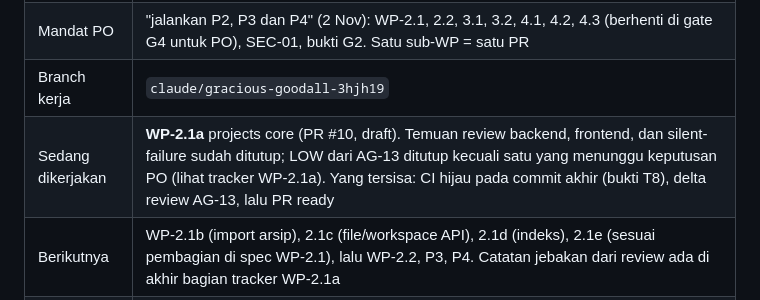
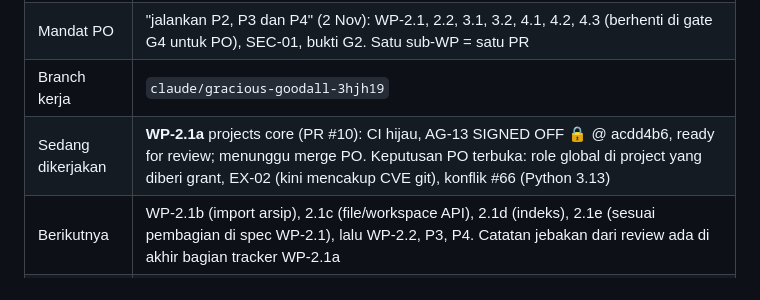
Before and after one commit to YosiaGalih/IDEE-Application, a Markdown page: HANDOFF.md, the part around the change. GitHub-like rendering.

```diff
--- a/HANDOFF.md
+++ b/HANDOFF.md
@@ -11,7 +11,7 @@ Aturan kerja dan antrian unit lengkap ada di `docs/superpowers/plans/2026-10-24-
 | `main` | WP-1.1, WP-1.2 (PR #1, #2), WP-1.3 + ADR-026 (4) (PR #3), WP-1.5a (PR #4), WP-1.5b + uv 0.13.4 (PR #5), WP-1.5c (PR #6), WP-1.5d (PR #7), WP-1.4a (PR #8), WP-1.4b layar auth (PR #9) |
 | Mandat PO | "jalankan P2, P3 dan P4" (2 Nov): WP-2.1, 2.2, 3.1, 3.2, 4.1, 4.2, 4.3 (berhenti di gate G4 untuk PO), SEC-01, bukti G2. Satu sub-WP = satu PR |
 | Branch kerja | `claude/gracious-goodall-3hjh19` |
-| Sedang dikerjakan | **WP-2.1a** projects core (PR #10, draft). Temuan review backend, frontend, dan silent-failure sudah ditutup; LOW dari AG-13 ditutup kecuali satu yang menunggu keputusan PO (lihat tracker WP-2.1a). Yang tersisa: CI hijau pada commit akhir (bukti T8), delta review AG-13, lalu PR ready |
+| Sedang dikerjakan | **WP-2.1a** projects core (PR #10): CI hijau, AG-13 SIGNED OFF 🔒 @ acdd4b6, ready for review; menunggu merge PO. Keputusan PO terbuka: role global di project yang diberi grant, EX-02 (kini mencakup CVE git), konflik #66 (Python 3.13) |
 | Berikutnya | WP-2.1b (import arsip), 2.1c (file/workspace API), 2.1d (indeks), 2.1e (sesuai pembagian di spec WP-2.1), lalu WP-2.2, P3, P4. Catatan jebakan dari review ada di akhir bagian tracker WP-2.1a |
 | Utang terbuka | sign-off formal AG-13 untuk WP-1.2 dan WP-1.3 (U4). Dari WP-1.5a: role owner non-superuser untuk migrate. Dari WP-1.4b: token reset dipindah ke fragment sebelum ada jalur pengiriman tautan; stream task berhenti di status terminal. Dari WP-1.6: access log uvicorn rusak (`RedactingFilter`), healthcheck `scheduler` |
 | Menunggu PO | konflik #36–#65 di `docs/superpowers/specs/2026-10-24-development-system-design.md` §8; EX-02..EX-06 di DECISIONS (EX-02 kini juga mencakup 5 HIGH tanpa fix dari git di image backend); role global di project yang diberi grant (tracker WP-2.1a); M2 egress sebelum G4; gate G0/G1 |
```
Also changed, not shown: docs/DECISIONS.md (+1 -1 lines), docs/IMPLEMENTATION_TRACKER.md (+5 -0 lines).
